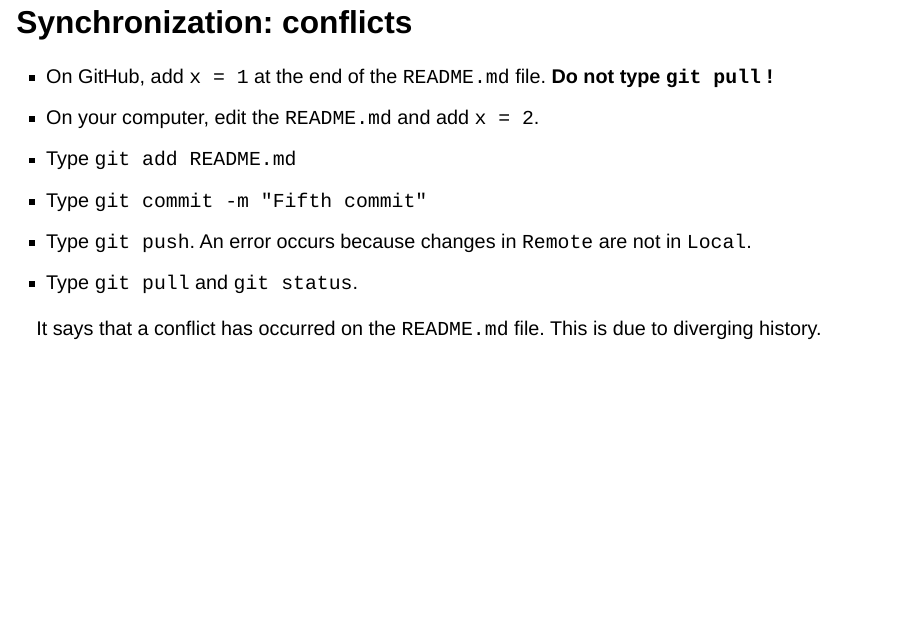
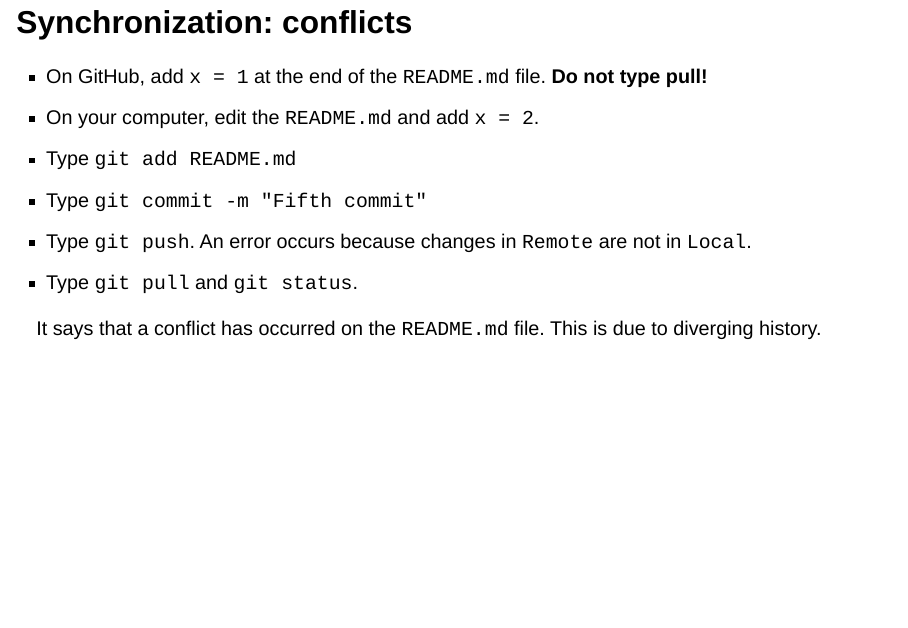
Before and after one commit to umr-marbec/git-training, a Quarto document (slides-git-quarto/slides-training.qmd): page 31 of 52. Rendered offline with R 4.5, knitr and Pandoc in place of Quarto, with nearby package versions; the code chunks are not run, so their results and figures are left out; drawn as Slidy slides in place of the format the file asks for.

Commit message:
update slides

```diff
--- a/slides-git-quarto/slides-training.qmd
+++ b/slides-git-quarto/slides-training.qmd
@@ -486,7 +486,7 @@ flowchart RL
 
 ## Synchronization: conflicts
 
-- On GitHub, add `x = 1` at the end of the `README.md` file. **Do not type `git pull` !**
+- On GitHub, add `x = 1` at the end of the `README.md` file. **Do not type pull!**
 - On your computer, edit the `README.md` and add `x = 2`.
 - Type `git add README.md`
 - Type `git commit -m "Fifth commit"`
```
